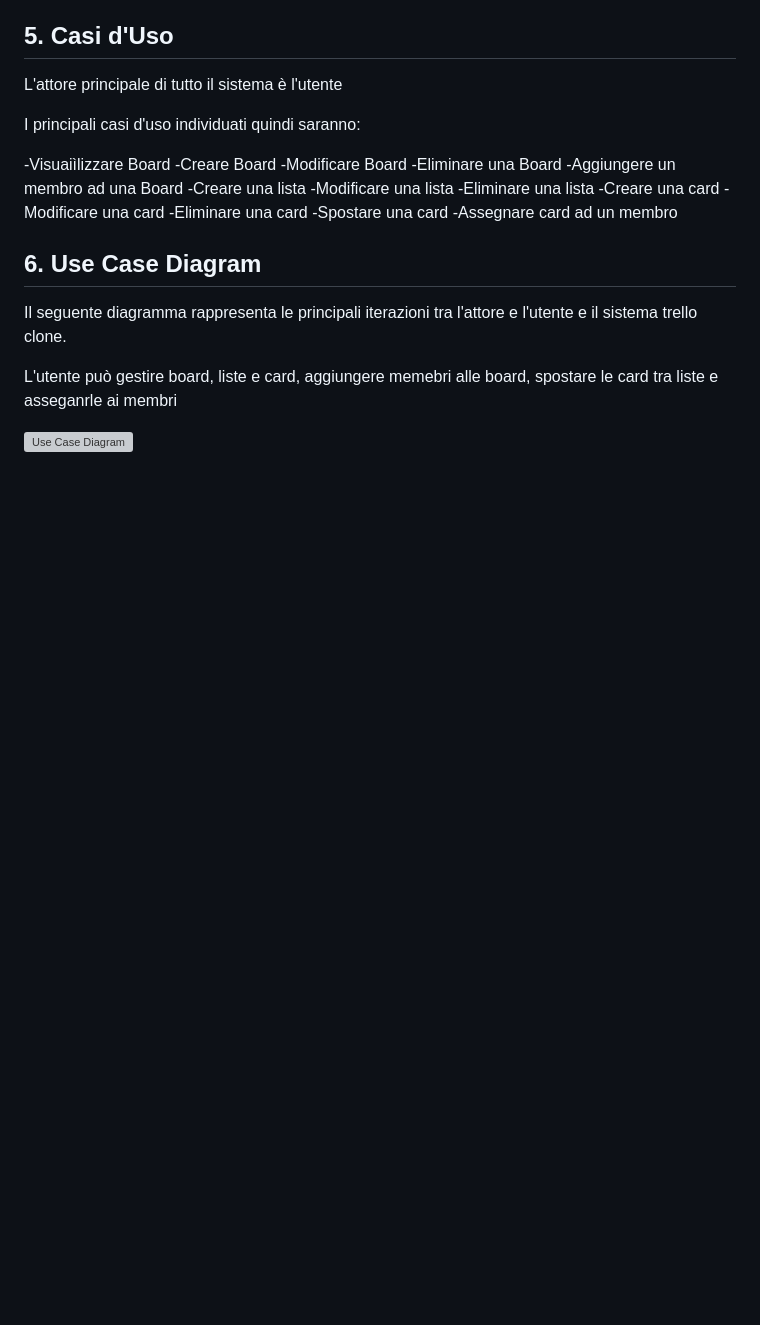
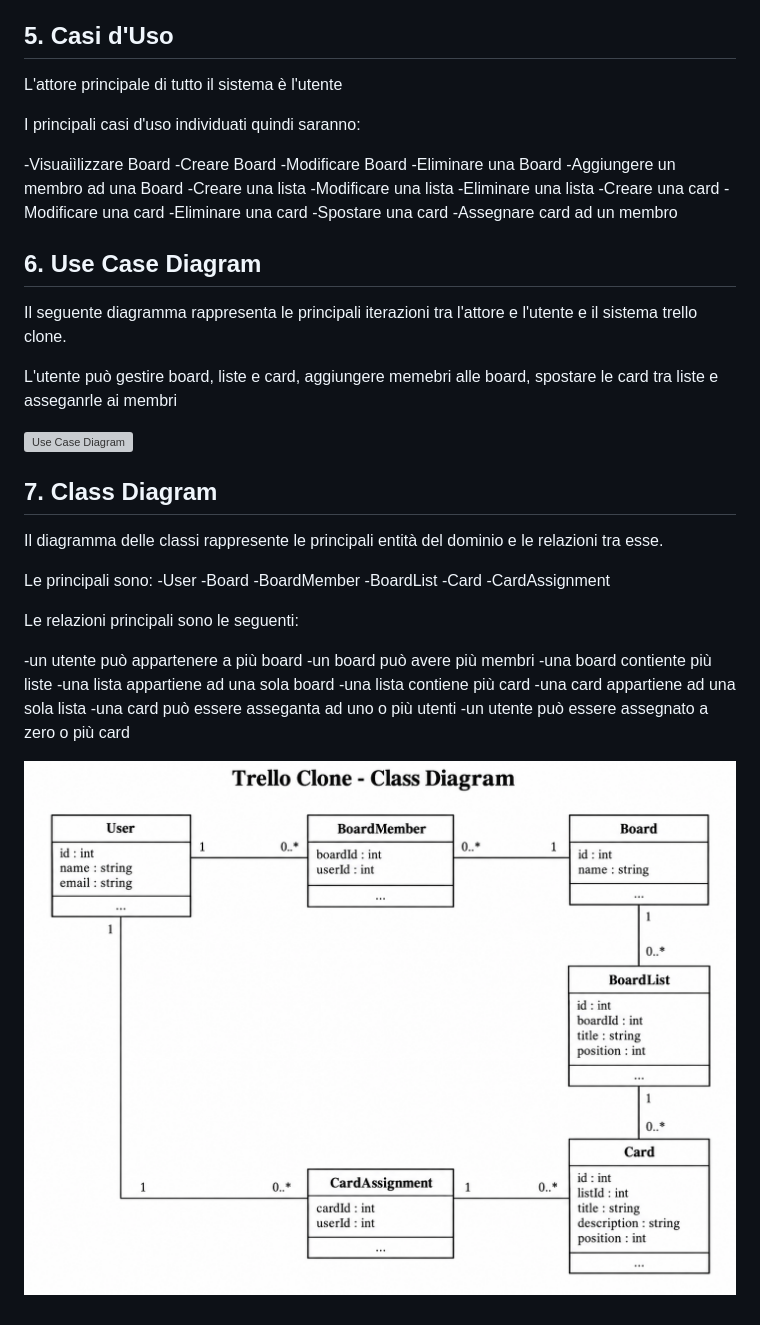
Before and after one commit to marcoAbatax/trello-clone, a Markdown page: docs/analisi.md, the part around the change. Drawn GitHub-style; pictures changed too: docs/uml/class-diagram.png (added); blank space fills up the shorter version; grey boxes are pictures that could not be loaded.

Commit message:
docs: aggiunto case diagram

```diff
--- a/docs/analisi.md
+++ b/docs/analisi.md
@@ -99,3 +99,28 @@ Il seguente diagramma rappresenta le principali iterazioni tra l'attore e l'uten
 L'utente può gestire board, liste e card, aggiungere memebri alle board, spostare le card tra liste e asseganrle ai membri
 
 ![Use Case Diagram](uml/use-case-diagram.png)
+
+## 7. Class Diagram
+
+Il diagramma delle classi rappresente le principali entità del dominio e le relazioni tra esse.
+
+Le principali sono:
+-User
+-Board
+-BoardMember
+-BoardList
+-Card
+-CardAssignment
+
+Le relazioni principali sono le seguenti:
+
+-un utente può appartenere a più board
+-un board può avere più membri
+-una board contiente più liste
+-una lista appartiene ad una sola board
+-una lista contiene più card
+-una card appartiene ad una sola lista
+-una card può essere asseganta ad uno o più utenti
+-un utente può essere assegnato a zero o più card
+
+![Class Diagram](uml/class-diagram.png)
```
